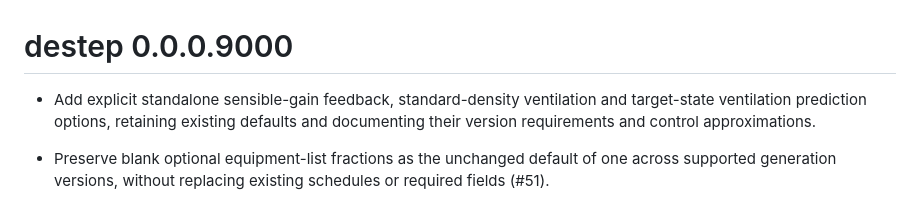
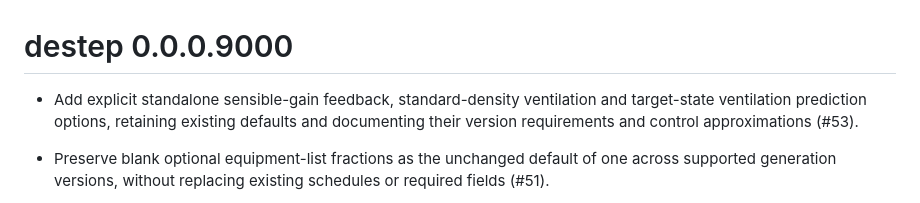
Before and after one commit to hongyuanjia/destep, a Markdown page: NEWS.md, the part around the change. GitHub-like rendering.

Commit message:
docs: reference PR #53 in release notes

```diff
--- a/NEWS.md
+++ b/NEWS.md
@@ -1,6 +1,6 @@
 # destep 0.0.0.9000
 
-- Add explicit standalone sensible-gain feedback, standard-density ventilation and target-state ventilation prediction options, retaining existing defaults and documenting their version requirements and control approximations.
+- Add explicit standalone sensible-gain feedback, standard-density ventilation and target-state ventilation prediction options, retaining existing defaults and documenting their version requirements and control approximations (#53).
 
 - Preserve blank optional equipment-list fractions as the unchanged default of one across supported generation versions, without replacing existing schedules or required fields (#51).
 
```
